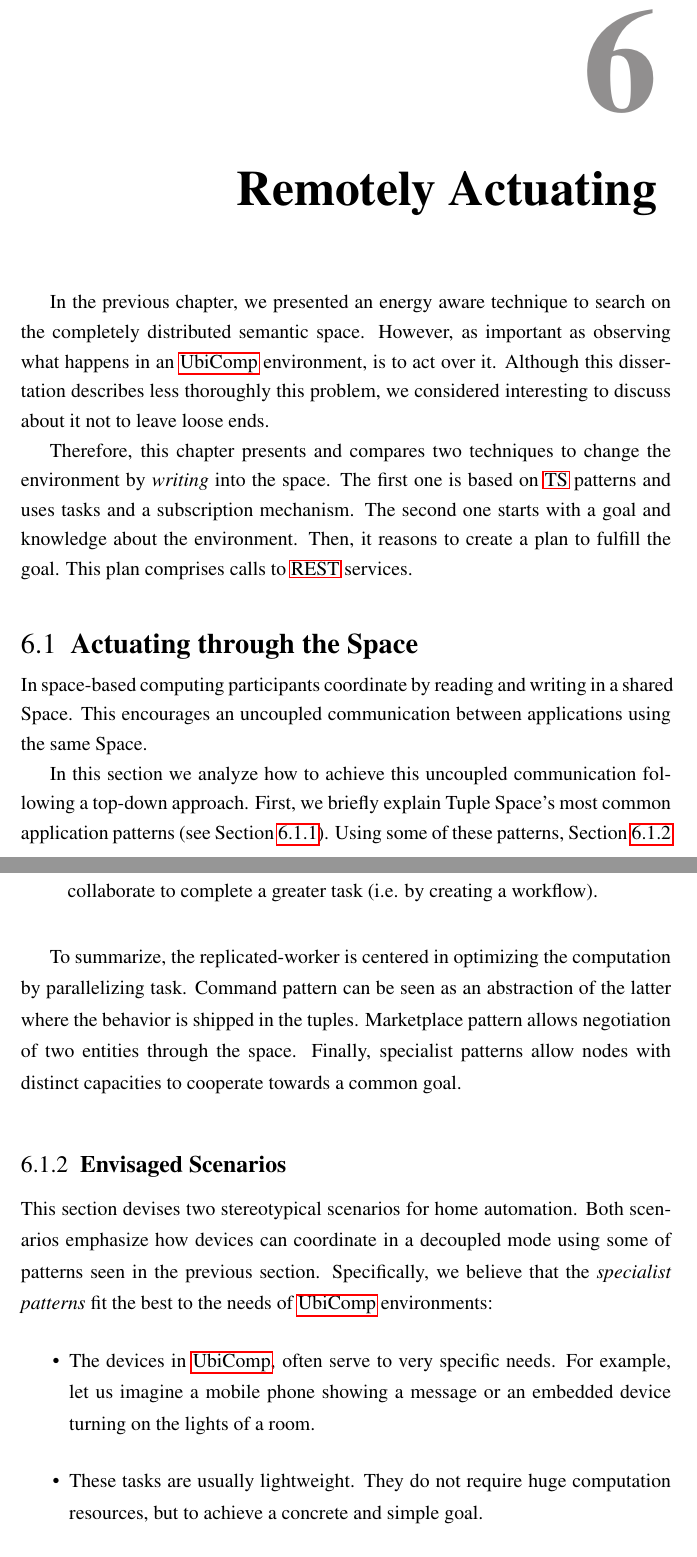
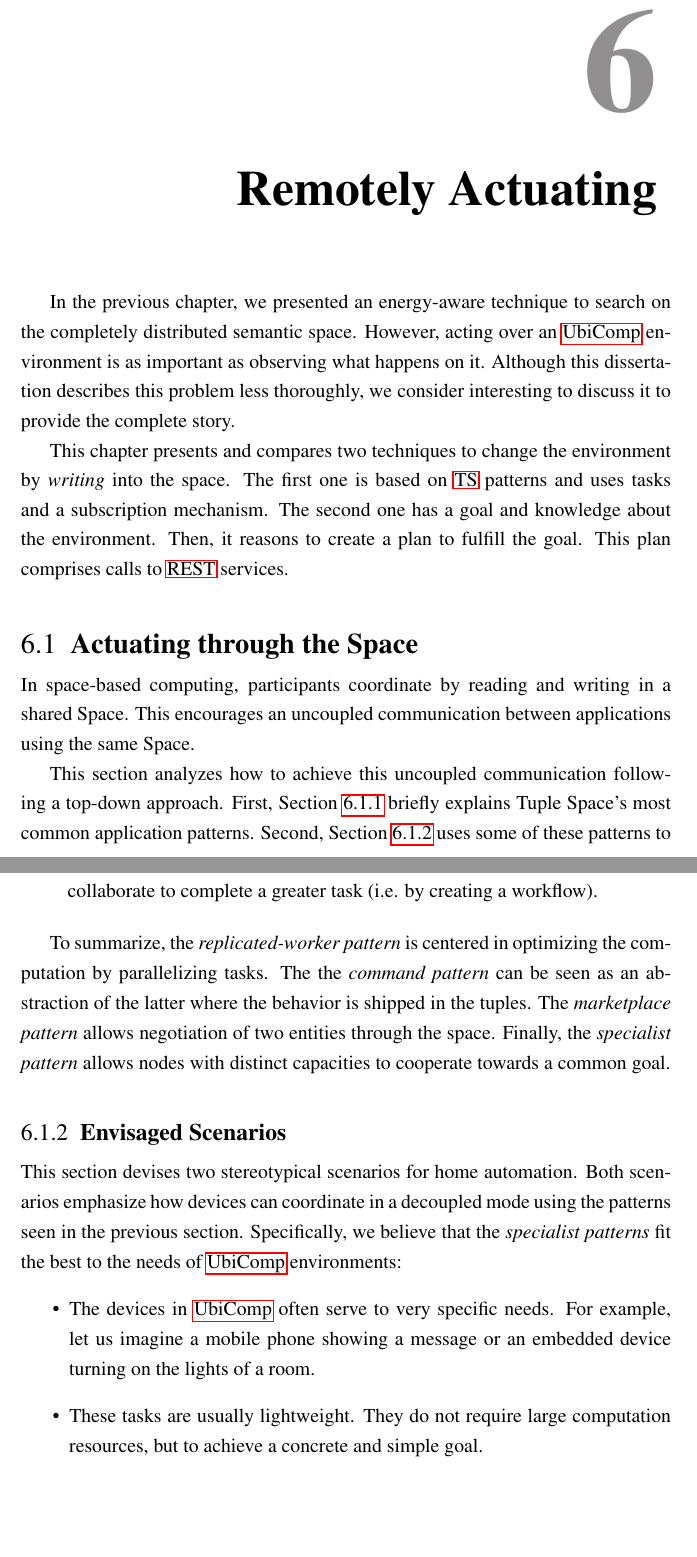
Before and after one commit to gomezgoiri/dissertation, a LaTeX thesis (dissertation.tex, which reads 6_actuate/0_main.tex, 6_actuate/1_ts_patterns.tex): two parts of pages 115 and 117 of 163, joined at a grey line, cut so that both start at the same text, the shorter picture padded with empty space. Compiled offline with pdfLaTeX; a LaTeX package or settings file that is missing is left out.

Commit message:
Revisado hasta 6.2

```diff
--- a/6_actuate/0_main.tex
+++ b/6_actuate/0_main.tex
@@ -24,19 +24,22 @@ If you live among wolves you have to act like a wolf.
 
 %-------------------------------------------------------------------------
 
-In the previous chapter, we presented an energy aware technique to search on the completely distributed semantic space.
+In the previous chapter, we presented an energy-aware technique to search on the completely distributed semantic space.
 %This search mechanism promotes the end-to-end interaction between the objects.
-However, as important as observing what happens in an \ac{ubicomp} environment, is to act over it.
-Although this dissertation describes less thoroughly this problem, we considered interesting to discuss about it not to leave loose ends. % transmit a broader vision. % the big picture
+% However, as important as observing what happens in an \ac{ubicomp} environment, is to act over it.
+However, acting over an \ac{ubicomp} environment is as important as observing what happens on it. % IG: cambia un poco la semantica, pero lo anterior me sonaba my raro
+Although this dissertation describes this problem less thoroughly, we consider interesting to discuss it to provide the complete story. %not leave loose ends. % transmit a broader vision. % the big picture
 
-
-Therefore, this chapter presents and compares two techniques to change the environment by \emph{writing} into the space. % no se si se entiende que la segunda también emula "escribir en el espacio"
+%Therefore,
+This chapter presents and compares two techniques to change the environment by \emph{writing} into the space. % no se si se entiende que la segunda también emula "escribir en el espacio"
 The first one is based on \ac{ts} patterns and uses tasks and a subscription mechanism.
-The second one starts with a goal and knowledge about the environment.
+The second one has a goal and knowledge about the environment.
+% IG: el nivel de detalle de la segunda es un poco alto para una introduccion y ademas desbalanceado con la primera.
 Then, it reasons to create a plan to fulfill the goal.
 This plan comprises calls to \ac{rest} services.
 %These services are semantically annotated and are read from the space.
 
+% IG: no entiendo mucho el giro entre la intro y lo siguiente
 
 % ----------------------------------------------------------------------
 
--- a/6_actuate/1_ts_patterns.tex
+++ b/6_actuate/1_ts_patterns.tex
@@ -8,11 +8,10 @@
 % escenario de ejemplo en Ubicomp
 
 
-In space-based computing participants coordinate by reading and writing in a shared Space. % TODO usar define a nivel general para Space!
+In space-based computing, participants coordinate by reading and writing in a shared Space. % TODO usar define a nivel general para Space!
 This encourages an uncoupled communication between applications using the same Space.
 
-In this section we analyze how to achieve this uncoupled communication following a top-down approach.
-First, we briefly explain \acl{ts}'s most common application patterns (see Section~\ref{sec:ts_patterns}). % according to the classification of \citet{freeman_javaspaces_1999}.
-Using some of these patterns, Section~\ref{sec:envisaged_scenarios} shows how to build an \ac{ubicomp} scenario.
-The scenario evidences some requirements the middleware must comply with.
-These requisites are analyzed in Section~\ref{sec:notification}.
+% IG: esto lo he homogeneizado porque tenia 3 estilos distintos :)
+This section analyzes how to achieve this uncoupled communication following a top-down approach.
+First, Section~\ref{sec:ts_patterns} briefly explains \acl{ts}'s most common application patterns. % according to the classification of \citet{freeman_javaspaces_1999}.
+Second, Section~\ref{sec:envisaged_scenarios} uses some of these patterns to show how to build an \ac{ubicomp} scenario.
@@ -83,11 +84,11 @@ According to \citet{freeman_javaspaces_1999} there are four main application pat
 
 
 % Voy preparando el terreno para que se vea que los primeros son más de computación y el otro de negociación
-To summarize, the replicated-worker is centered in optimizing the computation by parallelizing task.
-Command pattern can be seen as an abstraction of the latter where the behavior is shipped in the tuples.
-Marketplace pattern allows negotiation of two entities through the space.
+To summarize, the \emph{replicated-worker pattern} is centered in optimizing the computation by parallelizing tasks.
+The the \emph{command pattern} can be seen as an abstraction of the latter where the behavior is shipped in the tuples.
+The \emph{marketplace pattern} allows negotiation of two entities through the space.
 % Coño! pero si el especialista te permite colaborar...
-Finally, specialist patterns allow nodes with distinct capacities to cooperate towards a common goal.
+Finally, the \emph{specialist pattern} allows nodes with distinct capacities to cooperate towards a common goal.
 
 
 % Posible TODO Un esquema dividido en 4 en el que aparecen todos los patrones explicados.
@@ -96,20 +97,20 @@ Finally, specialist patterns allow nodes with distinct capacities to cooperate t
 %     https://docs.google.com/a/deusto.es/document/d/1QXGsQ4-wAByc_ByQ-Tts-TSphSQAzfO_c3mcgoZdloc/edit
 
 
-
-\subsection{Envisaged Scenarios}
+% IG: ves... esta seccion parece q sale de la nada y creo que es el objetivo principal del capitulo, no? a ver si puedes orientar la intro del capitulo para mostrar esto mas... basicament que se vea que esto es de implementar movidas.
+\subsection{Envisaged Scenarios} % IG: he aprendido palabro nuevo...
 \label{sec:envisaged_scenarios}
 % 1era iteración en reescritura, se puede mejorar mucho
 
 This section devises two stereotypical scenarios for home automation.
-Both scenarios emphasize how devices can coordinate in a decoupled mode using some of patterns seen in the previous section. % más de uno?
+Both scenarios emphasize how devices can coordinate in a decoupled mode using the patterns seen in the previous section. % más de uno?
 %The scenarios are formed by mobile phones, and embedded platforms with sensors and/or actuators.
 Specifically, we believe that the \emph{specialist patterns} fit the best to the needs of \ac{ubicomp} environments:
 \begin{itemize}
-  \item The devices in \ac{ubicomp}, often serve to very specific needs.
-        For example, let us imagine a mobile phone showing a message or an embedded device turning on the lights of a room.
+  \item The devices in \ac{ubicomp} often serve to very specific needs. % IG: comentario general de esto de las comas, que me las pones todo al reves... el sujeto y el predicado sin coma entre medio (a noser que tenga de esas cosas descriptivas, en plan "jose, que es negro, se ha quemado"). Y la coma se pone cuando es algo complementario del tipo de: "en este capitulo, ..."
+        For example, let us imagine a mobile phone showing a message or an embedded device turning on the lights of a room. % IG: lo de mobile es el estandard de la tesis? lo de cell no, no?
         %Although there may exist some redundancy in the tasks which different nodes can be accomplish, the task are not nodes are not as interchangeable as in... son tareas simples, no necesitan optimizar ni lanzar muchas
   \item These tasks are usually lightweight. % TODO primera vez que se habla de "task", comentar que para TripCom eran servicios web y que crearon un sistema (WXSW?)
-        They do not require huge computation resources, but to achieve a concrete and simple goal.
+        They do not require large computation resources, but to achieve a concrete and simple goal. % IG: comor? frase rara
 \end{itemize}
 Therefore, \ac{ubicomp} generally faces a problem of collaboration between nodes with different capacities.
```
Also changed, not shown: 6_actuate/1_ts_patterns.tex (48 more changed lines).
